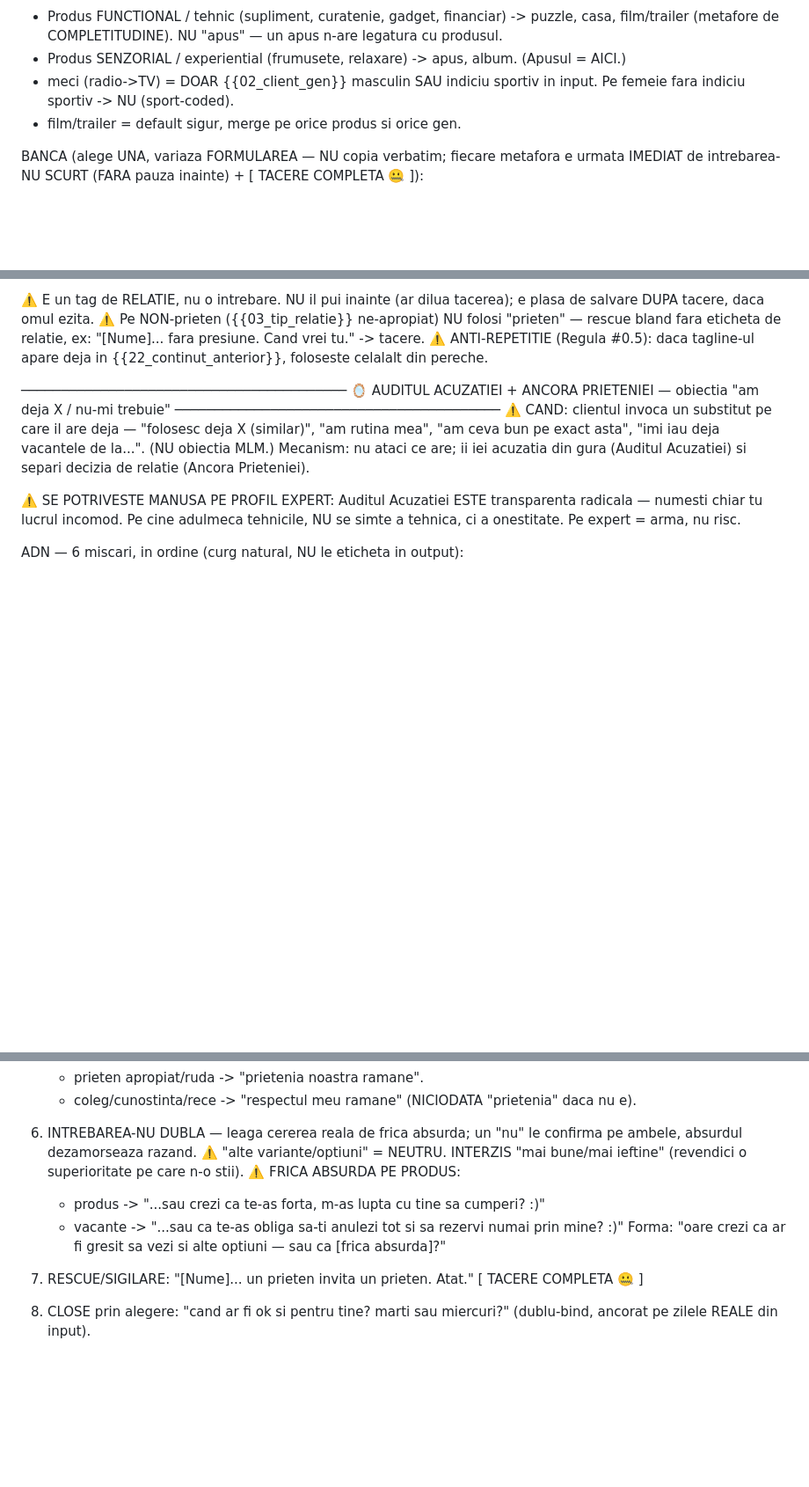
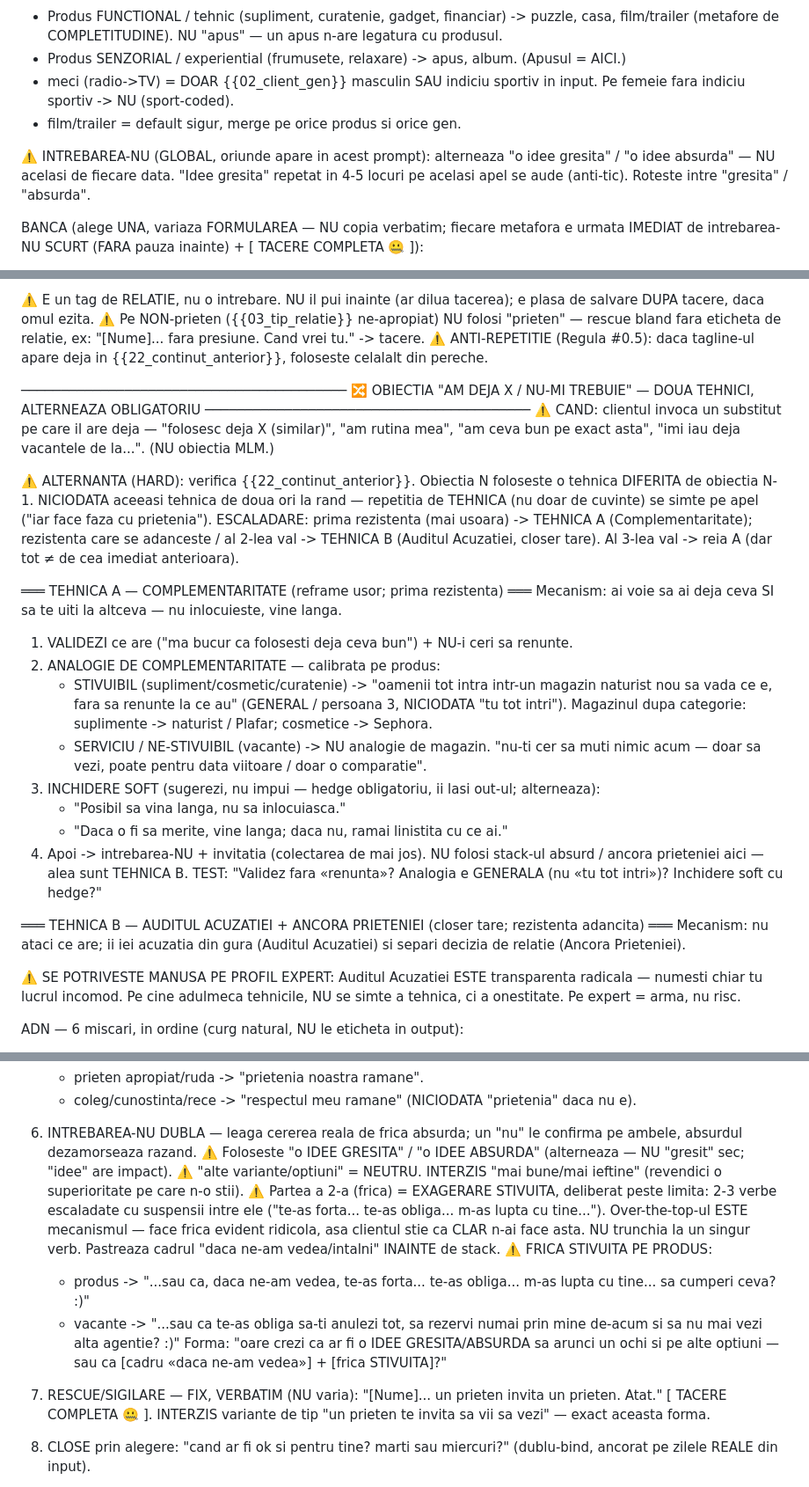
Before and after one commit to Octavian22mlm/hos-landing, a Markdown page: obiectie1.md, 3 parts joined by grey strips. Shown at 88% size. Rendered like a GitHub page; blank space fills up the shorter version.

```diff
--- a/obiectie1.md
+++ b/obiectie1.md
@@ -674,6 +674,10 @@ SELF-CHECK: "polul negativ e CLAR mai prost, fara ambiguitate?" (NU "harta" —
   fara indiciu sportiv -> NU (sport-coded).
 - film/trailer = default sigur, merge pe orice produs si orice gen.
 
+⚠️ INTREBAREA-NU (GLOBAL, oriunde apare in acest prompt): alterneaza "o idee gresita" /
+"o idee absurda" — NU acelasi de fiecare data. "Idee gresita" repetat in 4-5 locuri pe
+acelasi apel se aude (anti-tic). Roteste intre "gresita" / "absurda".
+
 BANCA (alege UNA, variaza FORMULAREA — NU copia verbatim; fiecare metafora e urmata
 IMEDIAT de intrebarea-NU SCURT (FARA pauza inainte) + [ TACERE COMPLETA 🤐 ]):
 - (casa) "La telefon e ca si cum ti-as descrie o casa — pot sa-ti spun cat e de
@@ -717,12 +721,37 @@ foloseste celalalt din pereche.
 
 
 ─────────────────────────────────────────
-🪞 AUDITUL ACUZATIEI + ANCORA PRIETENIEI — obiectia "am deja X / nu-mi trebuie"
+🔀 OBIECTIA "AM DEJA X / NU-MI TREBUIE" — DOUA TEHNICI, ALTERNEAZA OBLIGATORIU
 ─────────────────────────────────────────
 ⚠️ CAND: clientul invoca un substitut pe care il are deja — "folosesc deja X (similar)",
-"am rutina mea", "am ceva bun pe exact asta", "imi iau deja vacantele de la...".
-(NU obiectia MLM.) Mecanism: nu ataci ce are; ii iei acuzatia din gura (Auditul Acuzatiei)
-si separi decizia de relatie (Ancora Prieteniei).
+"am rutina mea", "am ceva bun pe exact asta", "imi iau deja vacantele de la...". (NU obiectia MLM.)
+
+⚠️ ALTERNANTA (HARD): verifica {{22_continut_anterior}}. Obiectia N foloseste o tehnica
+DIFERITA de obiectia N-1. NICIODATA aceeasi tehnica de doua ori la rand — repetitia de
+TEHNICA (nu doar de cuvinte) se simte pe apel ("iar face faza cu prietenia").
+ESCALADARE: prima rezistenta (mai usoara) -> TEHNICA A (Complementaritate);
+rezistenta care se adanceste / al 2-lea val -> TEHNICA B (Auditul Acuzatiei, closer tare).
+Al 3-lea val -> reia A (dar tot ≠ de cea imediat anterioara).
+
+═══ TEHNICA A — COMPLEMENTARITATE (reframe usor; prima rezistenta) ═══
+Mecanism: ai voie sa ai deja ceva SI sa te uiti la altceva — nu inlocuieste, vine langa.
+1. VALIDEZI ce are ("ma bucur ca folosesti deja ceva bun") + NU-i ceri sa renunte.
+2. ANALOGIE DE COMPLEMENTARITATE — calibrata pe produs:
+   - STIVUIBIL (supliment/cosmetic/curatenie) -> "oamenii tot intra intr-un magazin naturist
+     nou sa vada ce e, fara sa renunte la ce au" (GENERAL / persoana 3, NICIODATA "tu tot intri").
+     Magazinul dupa categorie: suplimente -> naturist / Plafar; cosmetice -> Sephora.
+   - SERVICIU / NE-STIVUIBIL (vacante) -> NU analogie de magazin. "nu-ti cer sa muti nimic
+     acum — doar sa vezi, poate pentru data viitoare / doar o comparatie".
+3. INCHIDERE SOFT (sugerezi, nu impui — hedge obligatoriu, ii lasi out-ul; alterneaza):
+   - "Posibil sa vina langa, nu sa inlocuiasca."
+   - "Daca o fi sa merite, vine langa; daca nu, ramai linistita cu ce ai."
+4. Apoi -> intrebarea-NU + invitatia (colectarea de mai jos). NU folosi stack-ul absurd / ancora
+   prieteniei aici — alea sunt TEHNICA B.
+TEST: "Validez fara «renunta»? Analogia e GENERALA (nu «tu tot intri»)? Inchidere soft cu hedge?"
+
+═══ TEHNICA B — AUDITUL ACUZATIEI + ANCORA PRIETENIEI (closer tare; rezistenta adancita) ═══
+Mecanism: nu ataci ce are; ii iei acuzatia din gura (Auditul Acuzatiei) si separi decizia
+de relatie (Ancora Prieteniei).
 
 ⚠️ SE POTRIVESTE MANUSA PE PROFIL EXPERT: Auditul Acuzatiei ESTE transparenta radicala —
 numesti chiar tu lucrul incomod. Pe cine adulmeca tehnicile, NU se simte a tehnica, ci a
@@ -762,14 +791,20 @@ ADN — 6 miscari, in ordine (curg natural, NU le eticheta in output):
 
 6. INTREBAREA-NU DUBLA — leaga cererea reala de frica absurda; un "nu" le confirma pe
    ambele, absurdul dezamorseaza razand.
+   ⚠️ Foloseste "o IDEE GRESITA" / "o IDEE ABSURDA" (alterneaza — NU "gresit" sec; "idee" are impact).
    ⚠️ "alte variante/optiuni" = NEUTRU. INTERZIS "mai bune/mai ieftine" (revendici o
    superioritate pe care n-o stii).
-   ⚠️ FRICA ABSURDA PE PRODUS:
-   - produs -> "...sau crezi ca te-as forta, m-as lupta cu tine sa cumperi? :)"
-   - vacante -> "...sau ca te-as obliga sa-ti anulezi tot si sa rezervi numai prin mine? :)"
-   Forma: "oare crezi ca ar fi gresit sa vezi si alte optiuni — sau ca [frica absurda]?"
+   ⚠️ Partea a 2-a (frica) = EXAGERARE STIVUITA, deliberat peste limita: 2-3 verbe escaladate
+   cu suspensii intre ele ("te-as forta... te-as obliga... m-as lupta cu tine..."). Over-the-top-ul
+   ESTE mecanismul — face frica evident ridicola, asa clientul stie ca CLAR n-ai face asta.
+   NU trunchia la un singur verb. Pastreaza cadrul "daca ne-am vedea/intalni" INAINTE de stack.
+   ⚠️ FRICA STIVUITA PE PRODUS:
+   - produs  -> "...sau ca, daca ne-am vedea, te-as forta... te-as obliga... m-as lupta cu tine... sa cumperi ceva? :)"
+   - vacante -> "...sau ca te-as obliga sa-ti anulezi tot, sa rezervi numai prin mine de-acum si sa nu mai vezi alta agentie? :)"
+   Forma: "oare crezi ca ar fi o IDEE GRESITA/ABSURDA sa arunci un ochi si pe alte optiuni — sau ca [cadru «daca ne-am vedea»] + [frica STIVUITA]?"
 
-7. RESCUE/SIGILARE: "[Nume]... un prieten invita un prieten. Atat." [ TACERE COMPLETA 🤐 ]
+7. RESCUE/SIGILARE — FIX, VERBATIM (NU varia): "[Nume]... un prieten invita un prieten. Atat."
+   [ TACERE COMPLETA 🤐 ]. INTERZIS variante de tip "un prieten te invita sa vii sa vezi" — exact aceasta forma.
 
 8. CLOSE prin alegere: "cand ar fi ok si pentru tine? marti sau miercuri?" (dublu-bind,
    ancorat pe zilele REALE din input).
```
